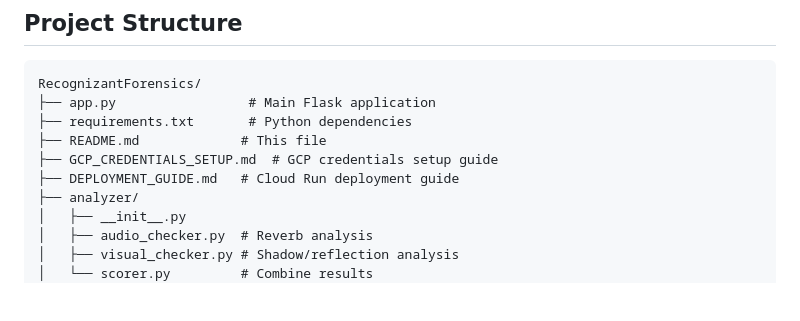
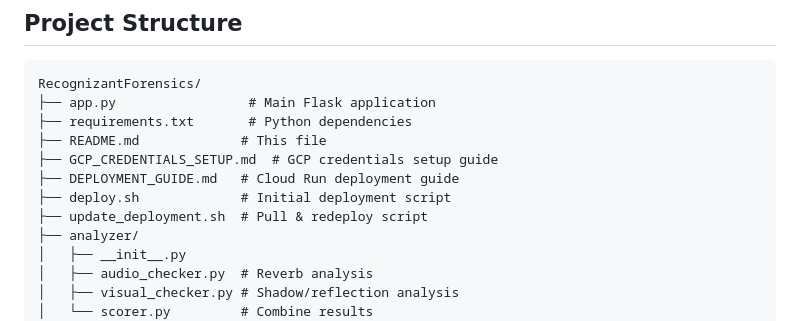
Before and after one commit to venkateshmallula/RecognizantForensics, a Markdown page: README.md, the part around the change. Rendered like a GitHub page; blank space fills up the shorter version.

Commit message:
added update script

```diff
--- a/README.md
+++ b/README.md
@@ -254,6 +254,8 @@ RecognizantForensics/
 ├── README.md             # This file
 ├── GCP_CREDENTIALS_SETUP.md  # GCP credentials setup guide
 ├── DEPLOYMENT_GUIDE.md   # Cloud Run deployment guide
+├── deploy.sh             # Initial deployment script
+├── update_deployment.sh  # Pull & redeploy script
 ├── analyzer/
 │   ├── __init__.py
 │   ├── audio_checker.py  # Reverb analysis
```
